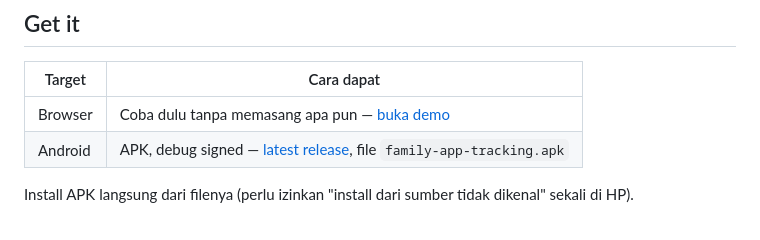
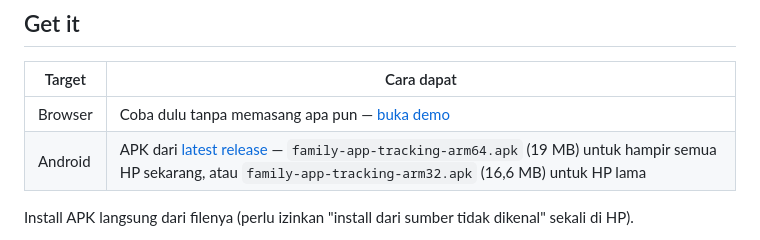
Before and after one commit to KimiPriabadi3/family-app-tracking, a Markdown page: README.md, the part around the change. Rendered like a GitHub page.

Commit message:
Tunjuk ke APK release yang jauh lebih kecil

```diff
--- a/README.md
+++ b/README.md
@@ -9,7 +9,7 @@ Dibuat karena hal-hal kecil sehari-hari ("kamu di mana?", "token listrik habis",
 | Target | Cara dapat |
 |---|---|
 | Browser | Coba dulu tanpa memasang apa pun — [buka demo](https://kimipriabadi3.github.io/family-app-tracking/) |
-| Android | APK, debug signed — [latest release](../../releases/latest), file `family-app-tracking.apk` |
+| Android | APK dari [latest release](../../releases/latest) — `family-app-tracking-arm64.apk` (19 MB) untuk hampir semua HP sekarang, atau `family-app-tracking-arm32.apk` (16,6 MB) untuk HP lama |
 
 Install APK langsung dari filenya (perlu izinkan "install dari sumber tidak dikenal" sekali di HP).
 
```
